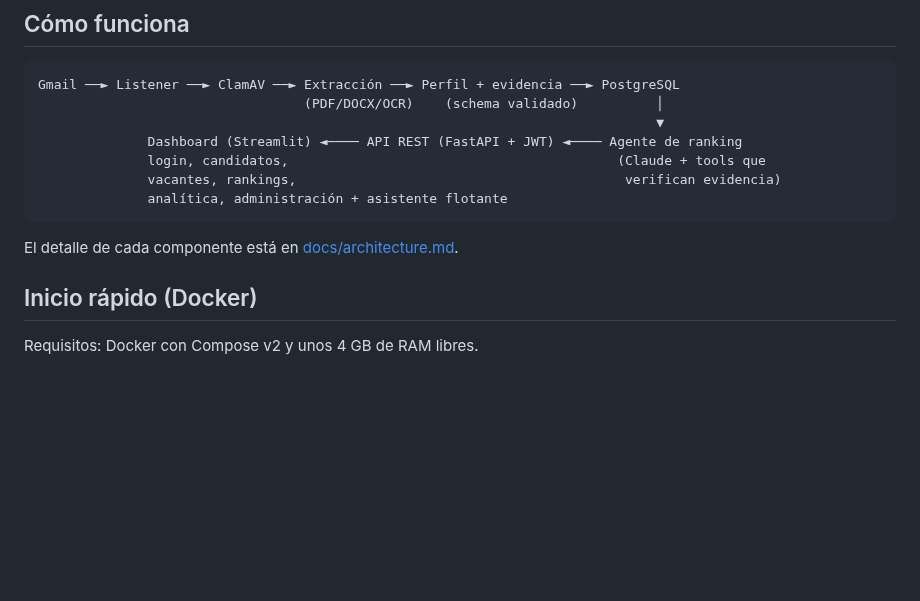
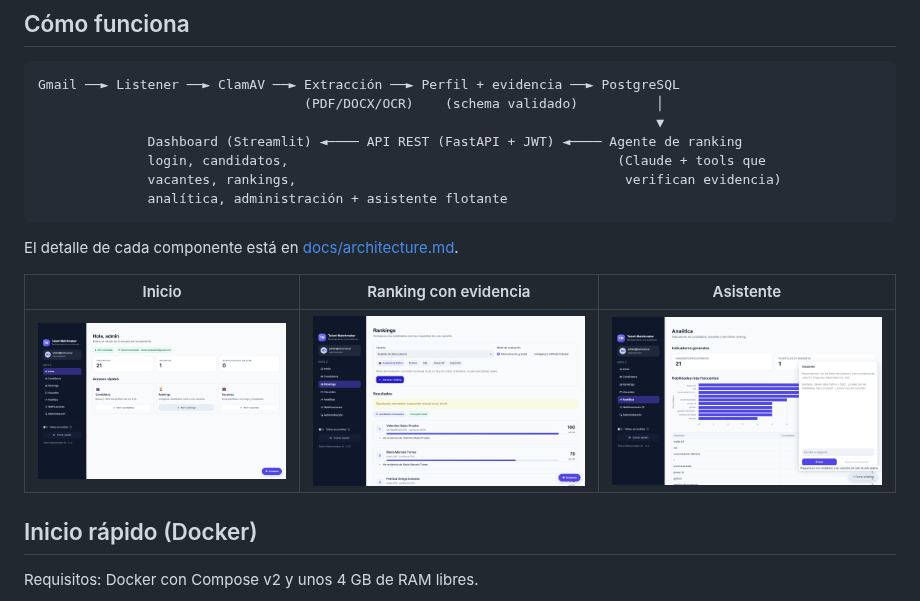
Before and after one commit to TomasPosada2/talent-matchmaker-ai, a Markdown page: README.md, the part around the change. Drawn GitHub-style; pictures changed too: docs/img/dashboard-asistente.png (added), docs/img/dashboard-inicio.png (added), docs/img/dashboard-ranking.png (added); blank space fills up the shorter version.

````diff
--- a/README.md
+++ b/README.md
@@ -23,6 +23,10 @@ Gmail ──► Listener ──► ClamAV ──► Extracción ──► Perfil
 ```
 
 El detalle de cada componente está en [docs/architecture.md](docs/architecture.md).
+
+| Inicio | Ranking con evidencia | Asistente |
+|---|---|---|
+| ![Inicio](docs/img/dashboard-inicio.png) | ![Ranking](docs/img/dashboard-ranking.png) | ![Asistente](docs/img/dashboard-asistente.png) |
 
 ## Inicio rápido (Docker)
 
````
Also changed, not shown: 11 other files.
